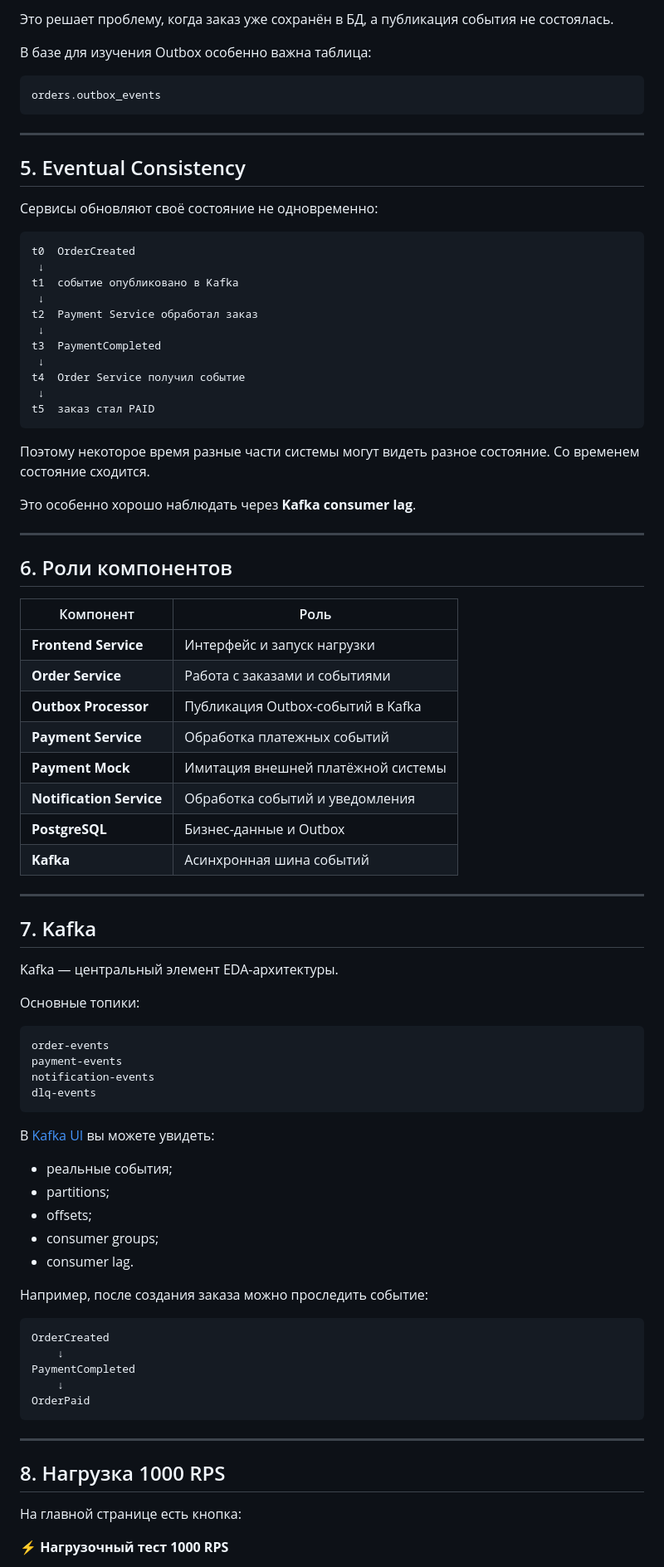
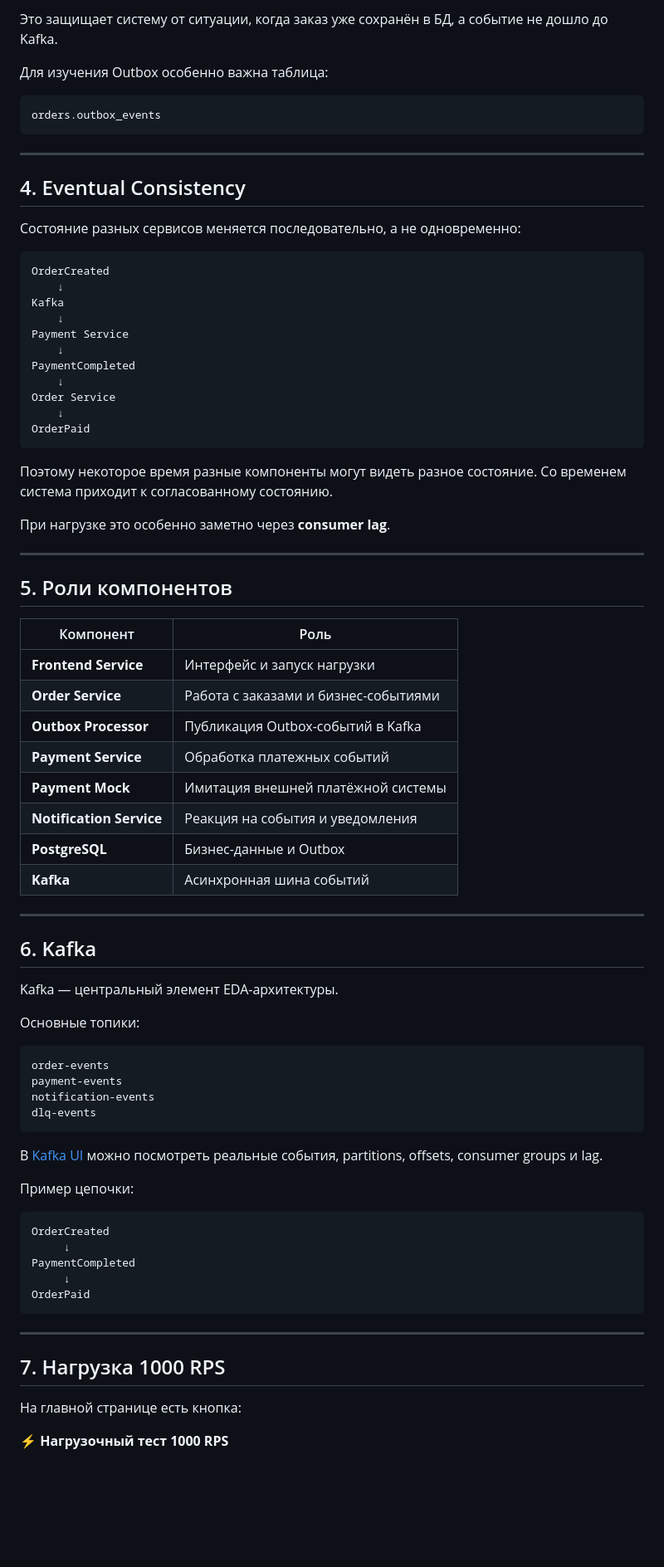
Before and after one commit to char1ks/pizza_logs-, a Markdown page: README.md, the part around one of its changes. Shown at 83% size. Drawn GitHub-style; blank space fills up the shorter version.

````diff
--- a/README.md
+++ b/README.md
@@ -111,8 +87,8 @@ Outbox Processor
 ```
 
-Это решает проблему, когда заказ уже сохранён в БД, а публикация события не состоялась.
+Это защищает систему от ситуации, когда заказ уже сохранён в БД, а событие не дошло до Kafka.
 
-В базе для изучения Outbox особенно важна таблица:
+Для изучения Outbox особенно важна таблица:
 
 ```text
 orders.outbox_events
@@ -120,46 +96,46 @@ orders.outbox_events
 
 ---
 
-## 5. Eventual Consistency
+## 4. Eventual Consistency
 
-Сервисы обновляют своё состояние не одновременно:
+Состояние разных сервисов меняется последовательно, а не одновременно:
 
 ```text
-t0  OrderCreated
- ↓
-t1  событие опубликовано в Kafka
- ↓
-t2  Payment Service обработал заказ
- ↓
-t3  PaymentCompleted
- ↓
-t4  Order Service получил событие
- ↓
-t5  заказ стал PAID
+OrderCreated
+    ↓
+Kafka
+    ↓
+Payment Service
+    ↓
+PaymentCompleted
+    ↓
+Order Service
+    ↓
+OrderPaid
 ```
 
-Поэтому некоторое время разные части системы могут видеть разное состояние. Со временем состояние сходится.
+Поэтому некоторое время разные компоненты могут видеть разное состояние. Со временем система приходит к согласованному состоянию.
 
-Это особенно хорошо наблюдать через **Kafka consumer lag**.
+При нагрузке это особенно заметно через **consumer lag**.
 
 ---
 
-## 6. Роли компонентов
+## 5. Роли компонентов
 
 | Компонент | Роль |
 |---|---|
 | **Frontend Service** | Интерфейс и запуск нагрузки |
-| **Order Service** | Работа с заказами и событиями |
+| **Order Service** | Работа с заказами и бизнес-событиями |
 | **Outbox Processor** | Публикация Outbox-событий в Kafka |
 | **Payment Service** | Обработка платежных событий |
 | **Payment Mock** | Имитация внешней платёжной системы |
-| **Notification Service** | Обработка событий и уведомления |
+| **Notification Service** | Реакция на события и уведомления |
 | **PostgreSQL** | Бизнес-данные и Outbox |
 | **Kafka** | Асинхронная шина событий |
 
 ---
 
-## 7. Kafka
+## 6. Kafka
 
 Kafka — центральный элемент EDA-архитектуры.
 
@@ -172,27 +148,21 @@ notification-events
 dlq-events
 ```
 
-В [Kafka UI](http://localhost:18080) вы можете увидеть:
+В [Kafka UI](http://localhost:18080) можно посмотреть реальные события, partitions, offsets, consumer groups и lag.
 
-- реальные события;
-- partitions;
-- offsets;
-- consumer groups;
-- consumer lag.
-
-Например, после создания заказа можно проследить событие:
+Пример цепочки:
 
 ```text
 OrderCreated
-    ↓
+     ↓
 PaymentCompleted
-    ↓
+     ↓
 OrderPaid
 ```
 
 ---
 
-## 8. Нагрузка 1000 RPS
+## 7. Нагрузка 1000 RPS
 
 На главной странице есть кнопка:
 
````
Also changed, not shown: other parts of README.md (+102 -130 lines).
